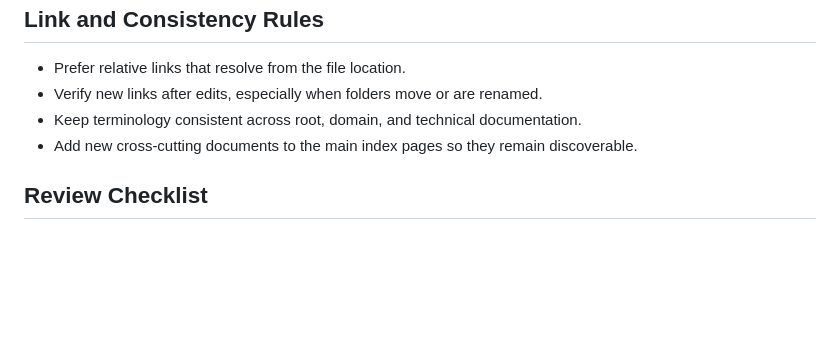
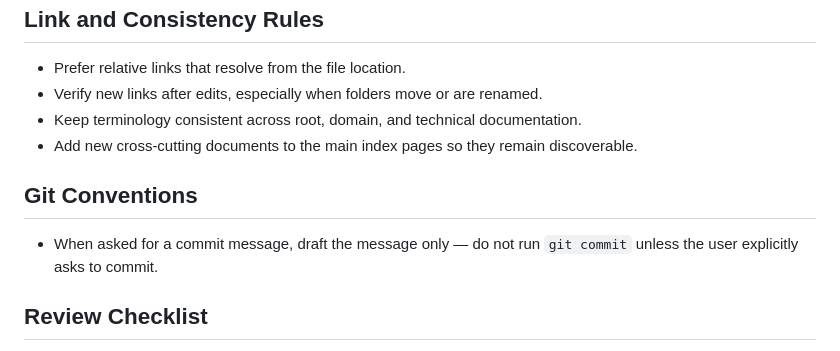
Before and after one commit to ericksonreyes/serviq, a Markdown page: AGENTS.md, the part around the change. GitHub-like rendering; blank space fills up the shorter version.

Commit message:
docs: add git conventions rule to AGENTS.md
Draft commit messages only — never run git commit unless explicitly asked.

Generated with [Devin](https://devin.ai)

Co-Authored-By: Devin <158243242+devin-ai-integration[bot]@users.noreply.github.com>

```diff
--- a/AGENTS.md
+++ b/AGENTS.md
@@ -68,6 +68,11 @@ Example service-map entry format:
 - Keep terminology consistent across root, domain, and technical documentation.
 - Add new cross-cutting documents to the main index pages so they remain discoverable.
 
+## Git Conventions
+
+- When asked for a commit message, draft the message only — do not run `git commit`
+  unless the user explicitly asks to commit.
+
 ## Review Checklist
 
 - Confirm the target file exists.
```
